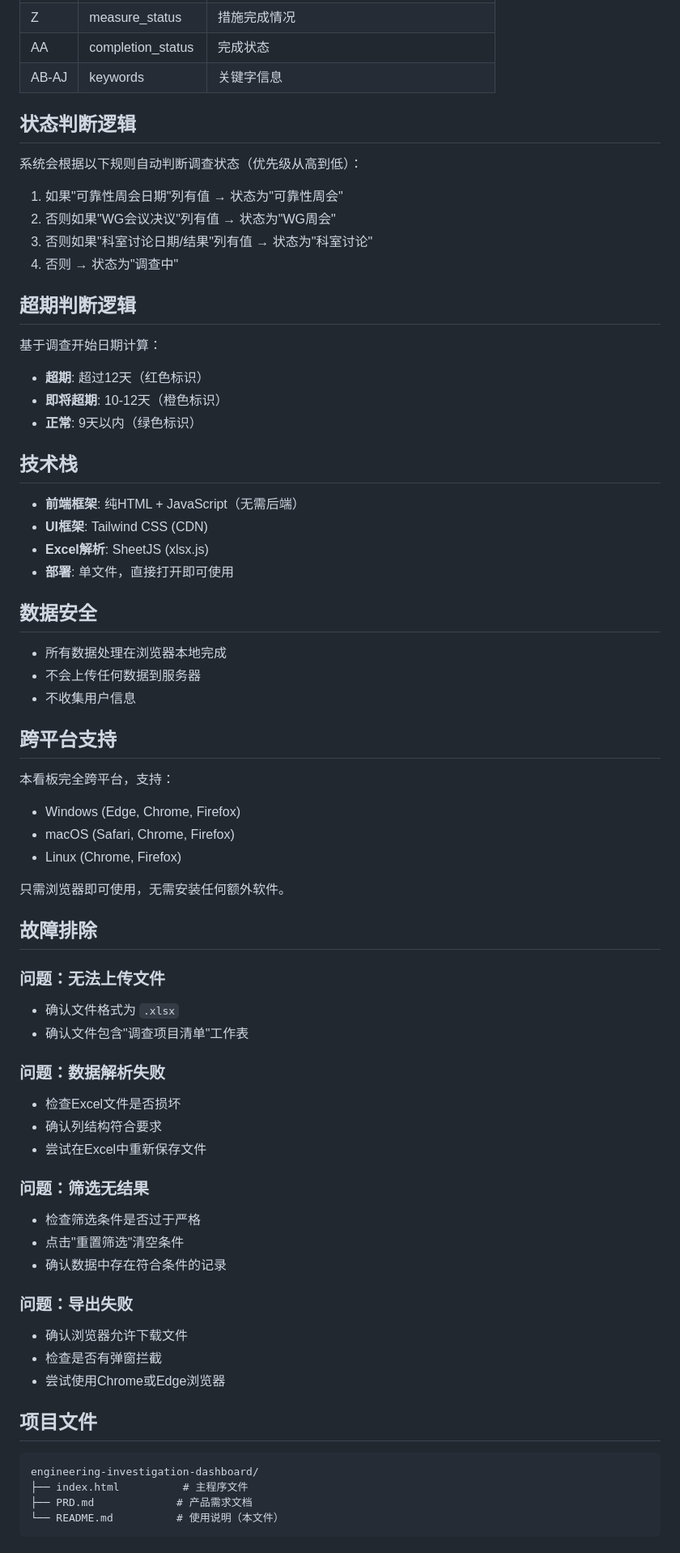
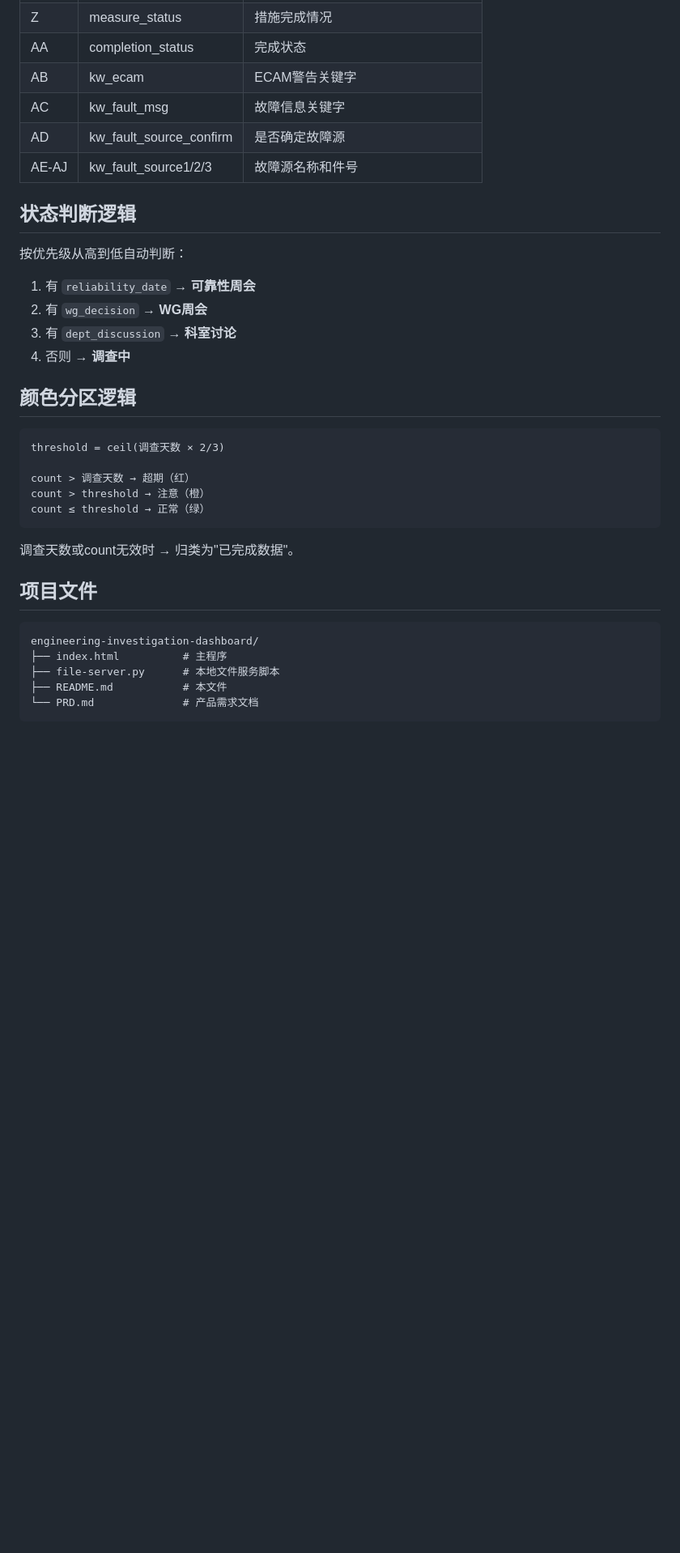
Before and after one commit to DavidSUAN/engineering-investigation-dashboard, a Markdown page: README.md, the part around one of its changes. Shown at 81% size. Rendered like a GitHub page; blank space fills up the shorter version.

````diff
--- a/README.md
+++ b/README.md
@@ -144,71 +130,37 @@ Excel文件必须包含名为"调查项目清单"的工作表，列结构如下
 | Y | reliability_date | 可靠性周会日期 |
 | Z | measure_status | 措施完成情况 |
 | AA | completion_status | 完成状态 |
-| AB-AJ | keywords | 关键字信息 |
+| AB | kw_ecam | ECAM警告关键字 |
+| AC | kw_fault_msg | 故障信息关键字 |
+| AD | kw_fault_source_confirm | 是否确定故障源 |
+| AE-AJ | kw_fault_source1/2/3 | 故障源名称和件号 |
 
 ## 状态判断逻辑
 
-系统会根据以下规则自动判断调查状态（优先级从高到低）：
-1. 如果"可靠性周会日期"列有值 → 状态为"可靠性周会"
-2. 否则如果"WG会议决议"列有值 → 状态为"WG周会"
-3. 否则如果"科室讨论日期/结果"列有值 → 状态为"科室讨论"
-4. 否则 → 状态为"调查中"
+按优先级从高到低自动判断：
+1. 有 `reliability_date` → **可靠性周会**
+2. 有 `wg_decision` → **WG周会**
+3. 有 `dept_discussion` → **科室讨论**
+4. 否则 → **调查中**
 
-## 超期判断逻辑
+## 颜色分区逻辑
 
-基于调查开始日期计算：
-- **超期**: 超过12天（红色标识）
-- **即将超期**: 10-12天（橙色标识）
-- **正常**: 9天以内（绿色标识）
+```
+threshold = ceil(调查天数 × 2/3)
 
-## 技术栈
+count > 调查天数 → 超期（红）
+count > threshold → 注意（橙）
+count ≤ threshold → 正常（绿）
+```
 
-- **前端框架**: 纯HTML + JavaScript（无需后端）
-- **UI框架**: Tailwind CSS (CDN)
-- **Excel解析**: SheetJS (xlsx.js)
-- **部署**: 单文件，直接打开即可使用
-
-## 数据安全
-
-- 所有数据处理在浏览器本地完成
-- 不会上传任何数据到服务器
-- 不收集用户信息
-
-## 跨平台支持
-
-本看板完全跨平台，支持：
-- Windows (Edge, Chrome, Firefox)
-- macOS (Safari, Chrome, Firefox)
-- Linux (Chrome, Firefox)
-
-只需浏览器即可使用，无需安装任何额外软件。
-
-## 故障排除
-
-### 问题：无法上传文件
-- 确认文件格式为 `.xlsx`
-- 确认文件包含"调查项目清单"工作表
-
-### 问题：数据解析失败
-- 检查Excel文件是否损坏
-- 确认列结构符合要求
-- 尝试在Excel中重新保存文件
-
-### 问题：筛选无结果
-- 检查筛选条件是否过于严格
-- 点击"重置筛选"清空条件
-- 确认数据中存在符合条件的记录
-
-### 问题：导出失败
-- 确认浏览器允许下载文件
-- 检查是否有弹窗拦截
-- 尝试使用Chrome或Edge浏览器
+调查天数或count无效时 → 归类为"已完成数据"。
 
 ## 项目文件
 
 ```
 engineering-investigation-dashboard/
-├── index.html          # 主程序文件
-├── PRD.md             # 产品需求文档
-└── README.md          # 使用说明（本文件）
+├── index.html          # 主程序
+├── file-server.py      # 本地文件服务脚本
+├── README.md           # 本文件
+└── PRD.md              # 产品需求文档
 ```
````
Also changed, not shown: other parts of README.md (+107 -109 lines).
